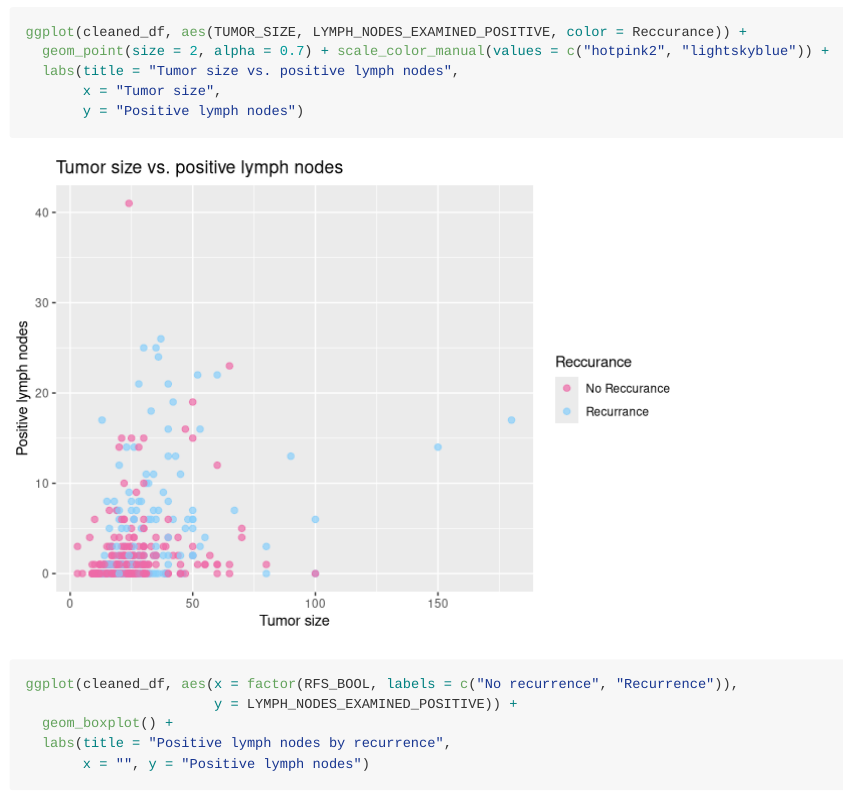
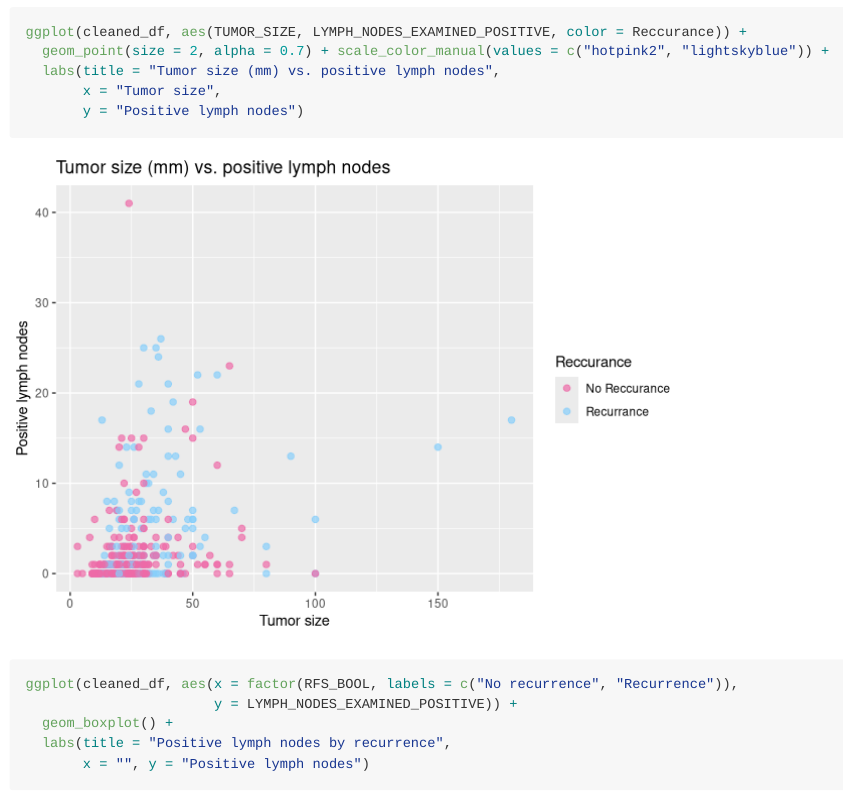
Before and after one commit to mattsalgado721-bit/STAT_107_FINAL_PROJECT, an R Markdown document (Project Visualizations.Rmd): the page in a window 1100 px wide, from 840 px down. Rendered offline with R 4.5, knitr and Pandoc, with nearby package versions; long lines of code are wrapped.

Commit message:
Update Project Visualizations.Rmd

```diff
--- a/Project Visualizations.Rmd
+++ b/Project Visualizations.Rmd
@@ -17,7 +17,7 @@ cleaned_df <- read_csv("cleaned_clinical_data.csv") %>%
 
 ggplot(cleaned_df, aes(TUMOR_SIZE, LYMPH_NODES_EXAMINED_POSITIVE, color = Reccurance)) +
   geom_point(size = 2, alpha = 0.7) + scale_color_manual(values = c("hotpink2", "lightskyblue")) +
-  labs(title = "Tumor size vs. positive lymph nodes",
+  labs(title = "Tumor size (mm) vs. positive lymph nodes",
        x = "Tumor size",
        y = "Positive lymph nodes")
 
```
